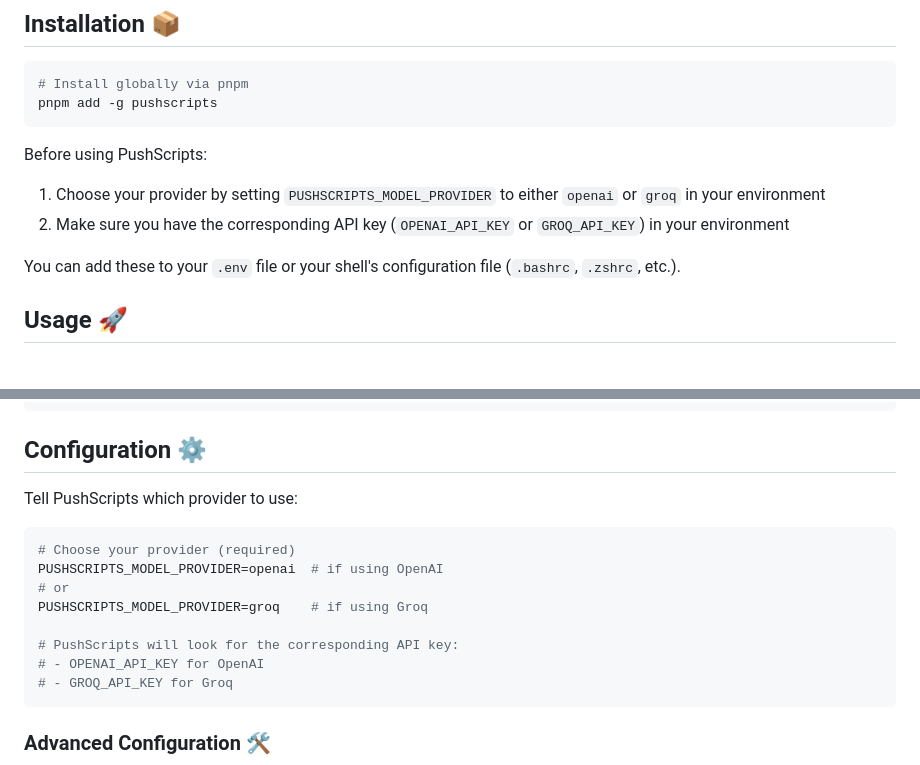
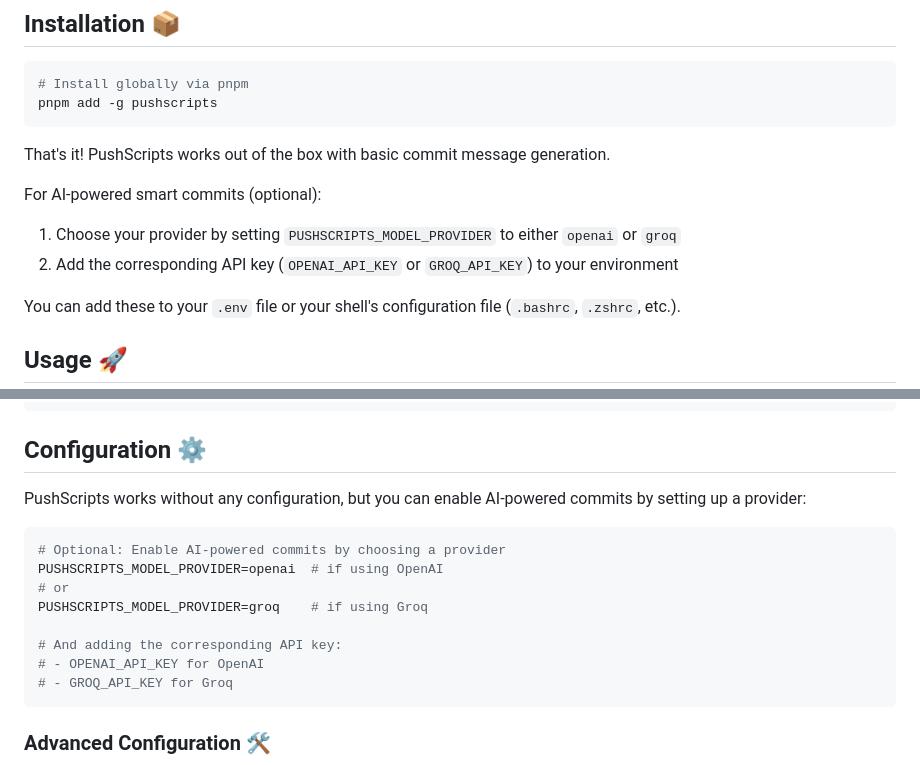
Before and after one commit to caterpillarC15/pushscripts, a Markdown page: README.md, 2 parts joined by grey strips. Drawn GitHub-style; blank space fills up the shorter version.

Commit message:
docs: update README with new installation instructions

````diff
--- a/README.md
+++ b/README.md
@@ -20,9 +20,11 @@ PushScripts supercharges your git workflow with AI. Stop writing commit messages
 pnpm add -g pushscripts
 ```
 
-Before using PushScripts:
-1. Choose your provider by setting `PUSHSCRIPTS_MODEL_PROVIDER` to either `openai` or `groq` in your environment
-2. Make sure you have the corresponding API key (`OPENAI_API_KEY` or `GROQ_API_KEY`) in your environment
+That's it! PushScripts works out of the box with basic commit message generation.
+
+For AI-powered smart commits (optional):
+1. Choose your provider by setting `PUSHSCRIPTS_MODEL_PROVIDER` to either `openai` or `groq`
+2. Add the corresponding API key (`OPENAI_API_KEY` or `GROQ_API_KEY`) to your environment
 
 You can add these to your `.env` file or your shell's configuration file (`.bashrc`, `.zshrc`, etc.).
 
@@ -70,15 +72,15 @@ push
 
 ## Configuration ⚙️
 
-Tell PushScripts which provider to use:
+PushScripts works without any configuration, but you can enable AI-powered commits by setting up a provider:
 
 ```bash
-# Choose your provider (required)
+# Optional: Enable AI-powered commits by choosing a provider
 PUSHSCRIPTS_MODEL_PROVIDER=openai  # if using OpenAI
 # or
 PUSHSCRIPTS_MODEL_PROVIDER=groq    # if using Groq
 
-# PushScripts will look for the corresponding API key:
+# And adding the corresponding API key:
 # - OPENAI_API_KEY for OpenAI
 # - GROQ_API_KEY for Groq
 ```
````
